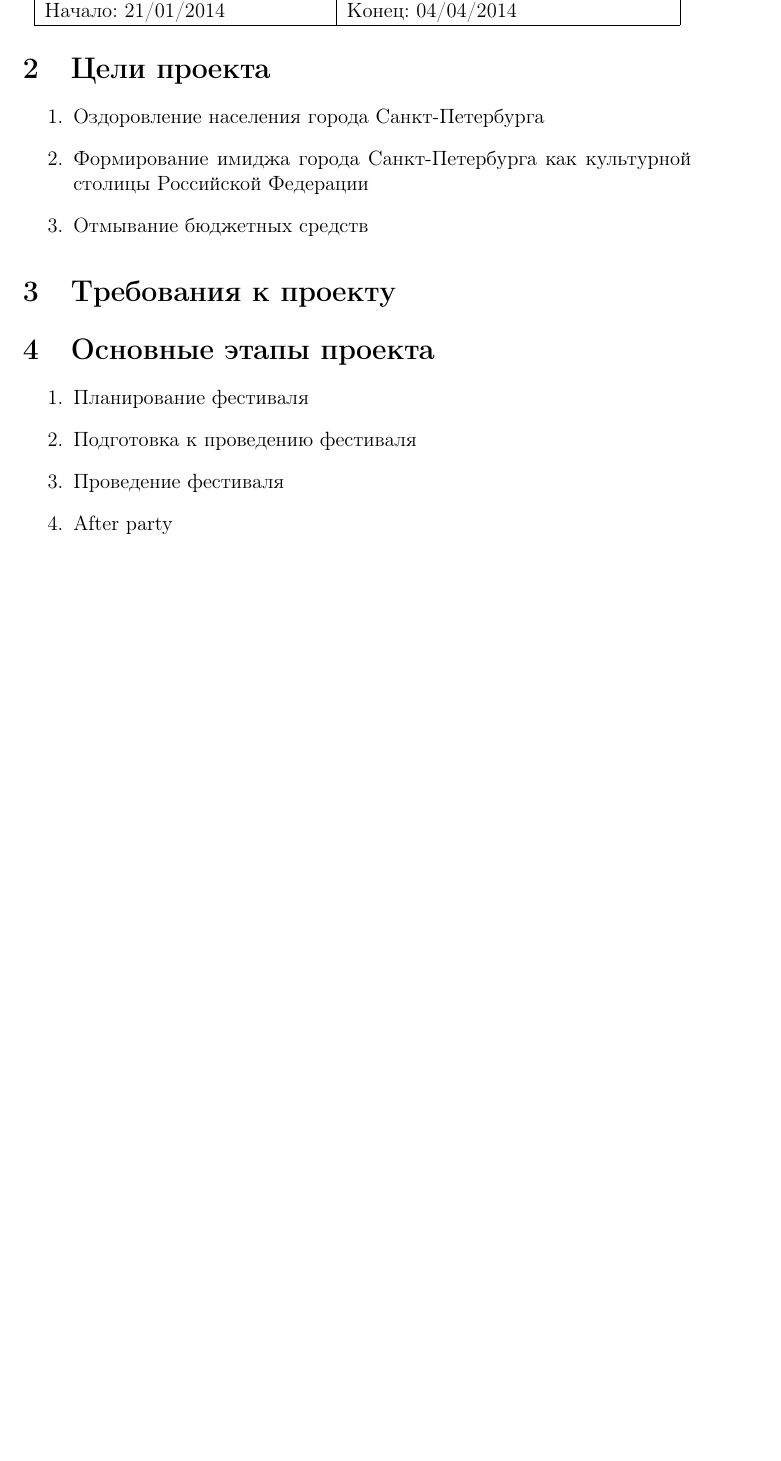
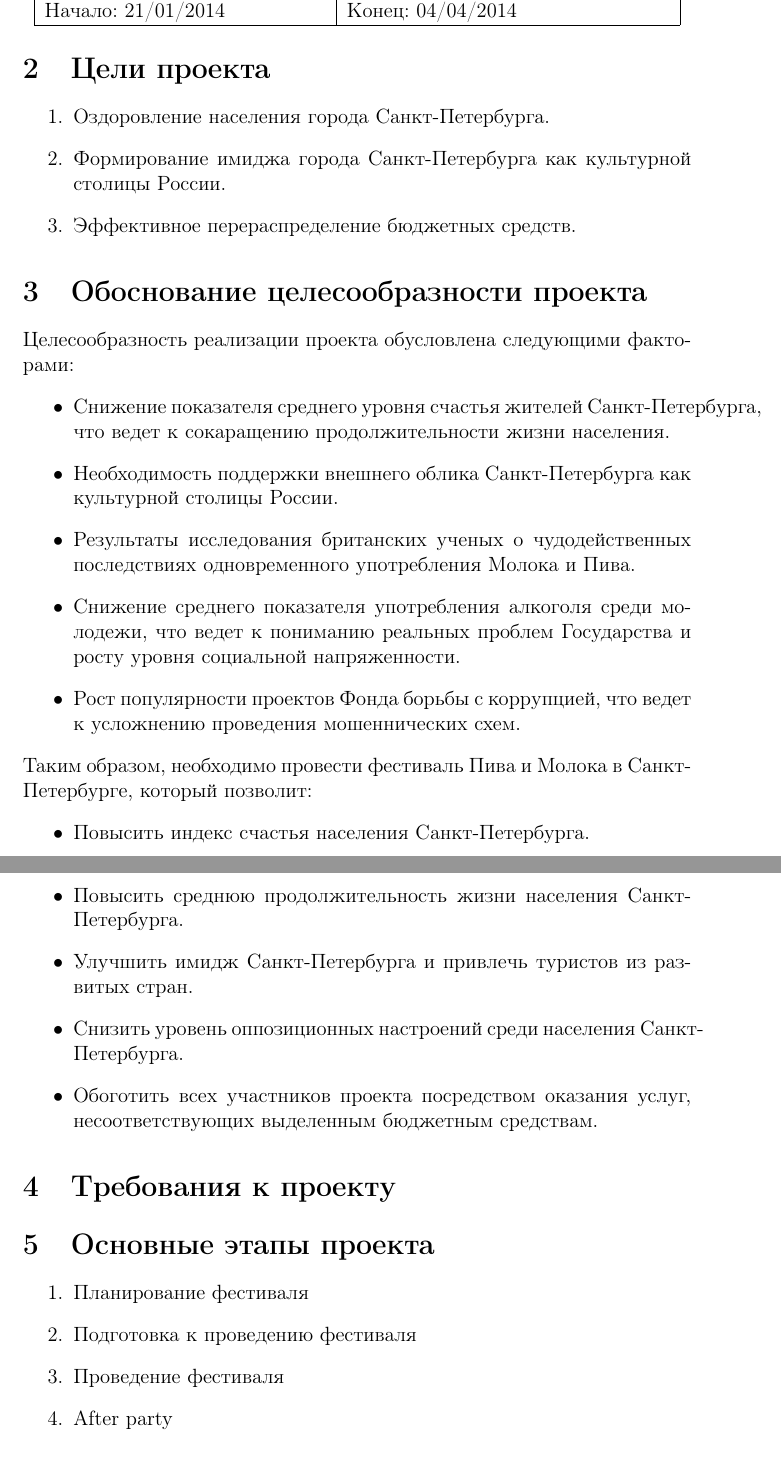
Before and after one commit to chistyakov/pm, a LaTeX document (charter.tex): part of page 2 of 5 before the commit and two parts of pages 2 and 3 of 5 after it, the two joined at a grey line, cut so that both start at the same text, the shorter picture padded with empty space. Compiled offline with pdfLaTeX.

Commit message:
Add motivation for the project

```diff
--- a/charter.tex
+++ b/charter.tex
@@ -50,10 +50,27 @@
 \end{center}
 \section{Цели проекта}
 \begin{enumerate}
-  \item{Оздоровление населения города Санкт-Петербурга}
-  \item{Формирование имиджа города Санкт-Петербурга как культурной столицы Российской Федерации}
-  \item{Отмывание бюджетных средств}
+  \item{Оздоровление населения города Санкт-Петербурга.}
+  \item{Формирование имиджа города Санкт-Петербурга как культурной столицы России.}
+  \item{Эффективное перераспределение бюджетных средств.}
 \end{enumerate}
+\section{Обоснование целесообразности проекта}
+Целесообразность реализации проекта обусловлена следующими факторами:
+\begin{itemize}
+  \item Снижение показателя среднего уровня счастья жителей Санкт-Петербурга, что ведет к сокаращению продолжительности жизни населения.
+  \item Необходимость поддержки внешнего облика Санкт-Петербурга как культурной столицы России.
+  \item Результаты исследования британских ученых о чудодейственных последствиях  одновременного употребления Молока и Пива.
+  \item Снижение среднего показателя употребления алкоголя среди молодежи, что ведет к пониманию реальных проблем Государства и росту уровня социальной напряженности.
+  \item Рост популярности проектов Фонда борьбы с коррупцией, что ведет к усложнению проведения мошеннических схем.
+\end{itemize}
+Таким образом, необходимо провести фестиваль Пива и Молока в Санкт-Петербурге, который позволит:
+\begin{itemize}
+  \item Повысить индекс счастья населения Санкт-Петербурга.
+  \item Повысить среднюю продолжительность жизни населения Санкт-Петербурга.
+  \item Улучшить имидж Санкт-Петербурга и привлечь туристов из развитых стран.
+  \item Снизить уровень оппозиционных настроений среди населения Санкт-Петербурга.
+  \item Обоготить всех участников проекта посредством оказания услуг, несоответствующих выделенным бюджетным средствам.
+\end{itemize}
 \section{Требования к проекту}
 \section{Основные этапы проекта}
 \begin{enumerate}
```
Also changed, not shown: charter.pdf.
